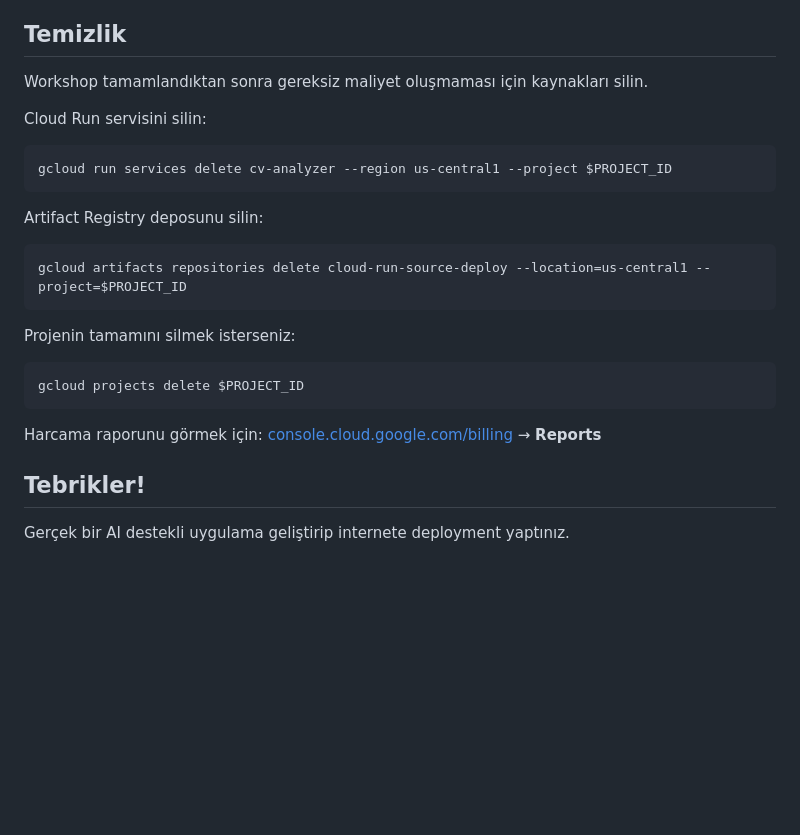
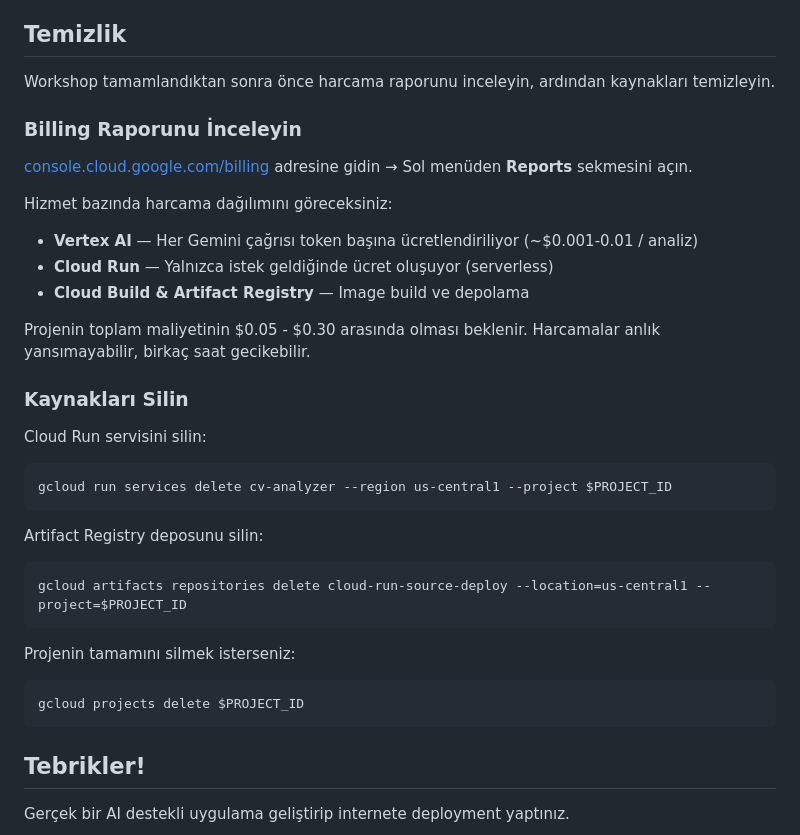
Before and after one commit to GDGonCampusPAU/CV-analizer-workshop, a Markdown page: tutorial.md, the part around the change. Drawn GitHub-style; blank space fills up the shorter version.

Commit message:
fix: check billing report before deleting resources in cleanup section

````diff
--- a/tutorial.md
+++ b/tutorial.md
@@ -188,7 +188,20 @@ Deploy ettiğiniz servisi görsel arayüzden incelemek için:
 
 ## Temizlik
 
-Workshop tamamlandıktan sonra gereksiz maliyet oluşmaması için kaynakları silin.
+Workshop tamamlandıktan sonra önce harcama raporunu inceleyin, ardından kaynakları temizleyin.
+
+### Billing Raporunu İnceleyin
+
+[console.cloud.google.com/billing](https://console.cloud.google.com/billing) adresine gidin → Sol menüden **Reports** sekmesini açın.
+
+Hizmet bazında harcama dağılımını göreceksiniz:
+- **Vertex AI** — Her Gemini çağrısı token başına ücretlendiriliyor (~$0.001-0.01 / analiz)
+- **Cloud Run** — Yalnızca istek geldiğinde ücret oluşuyor (serverless)
+- **Cloud Build & Artifact Registry** — Image build ve depolama
+
+Projenin toplam maliyetinin $0.05 - $0.30 arasında olması beklenir. Harcamalar anlık yansımayabilir, birkaç saat gecikebilir.
+
+### Kaynakları Silin
 
 Cloud Run servisini silin:
 
@@ -207,8 +220,6 @@ Projenin tamamını silmek isterseniz:
 ```sh
 gcloud projects delete $PROJECT_ID
 ```
-
-Harcama raporunu görmek için: [console.cloud.google.com/billing](https://console.cloud.google.com/billing) → **Reports**
 
 ## Tebrikler!
 
````
